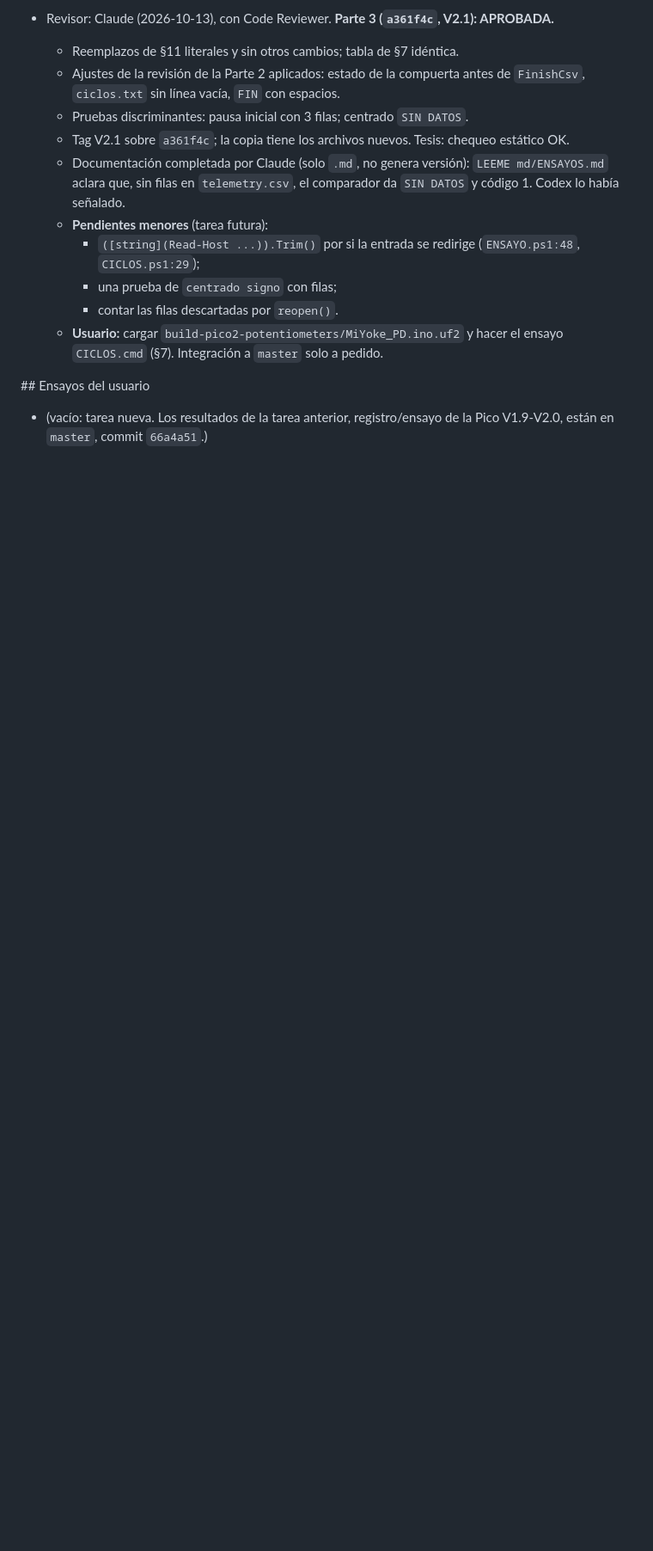
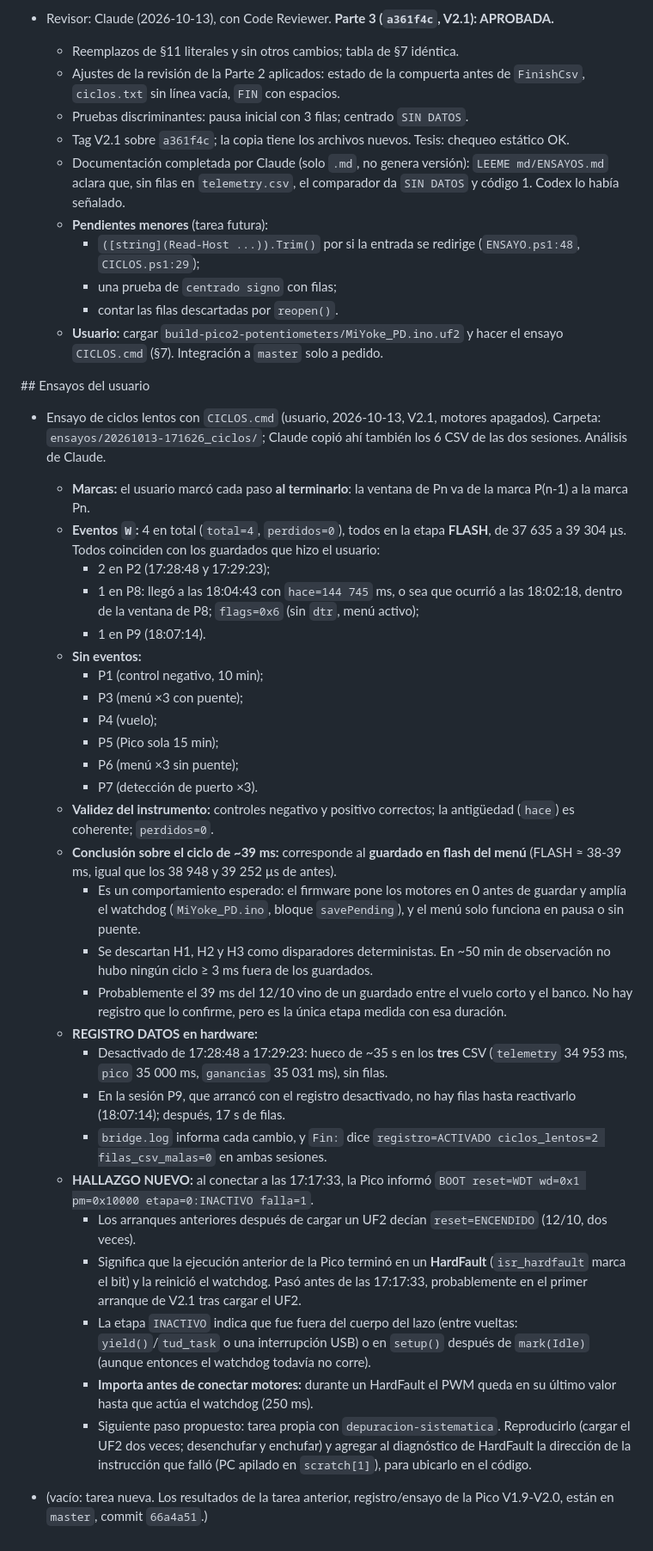
Before and after one commit to LucasN01/MY-FFB-YOKE, a Markdown page: HANDOFF.md, the part around the change. Shown at 86% size. Rendered like a GitHub page; blank space fills up the shorter version.

Commit message:
HANDOFF: ensayo CICLOS; el ciclo de 39 ms es el guardado en flash; nuevo hallazgo BOOT WDT con HardFault
Co-Authored-By: Claude Opus 5.5 <noreply@anthropic.com>

```diff
--- a/HANDOFF.md
+++ b/HANDOFF.md
@@ -196,4 +196,33 @@ Se divide en **3 partes**, porque hay estado nuevo en firmware y en puente, un r
 
 \## Ensayos del usuario
 
+- Ensayo de ciclos lentos con `CICLOS.cmd` (usuario, 2026-10-13, V2.1, motores apagados). Carpeta: `ensayos/20261013-171626_ciclos/`; Claude copió ahí también los 6 CSV de las dos sesiones. Análisis de Claude.
+  - **Marcas:** el usuario marcó cada paso **al terminarlo**: la ventana de Pn va de la marca P(n-1) a la marca Pn.
+  - **Eventos `W`:** 4 en total (`total=4`, `perdidos=0`), todos en la etapa **FLASH**, de 37 635 a 39 304 µs. Todos coinciden con los guardados que hizo el usuario:
+    - 2 en P2 (17:28:48 y 17:29:23);
+    - 1 en P8: llegó a las 18:04:43 con `hace=144 745` ms, o sea que ocurrió a las 18:02:18, dentro de la ventana de P8; `flags=0x6` (sin `dtr`, menú activo);
+    - 1 en P9 (18:07:14).
+  - **Sin eventos:**
+    - P1 (control negativo, 10 min);
+    - P3 (menú ×3 con puente);
+    - P4 (vuelo);
+    - P5 (Pico sola 15 min);
+    - P6 (menú ×3 sin puente);
+    - P7 (detección de puerto ×3).
+  - **Validez del instrumento:** controles negativo y positivo correctos; la antigüedad (`hace`) es coherente; `perdidos=0`.
+  - **Conclusión sobre el ciclo de ~39 ms:** corresponde al **guardado en flash del menú** (FLASH ≈ 38-39 ms, igual que los 38 948 y 39 252 µs de antes).
+    - Es un comportamiento esperado: el firmware pone los motores en 0 antes de guardar y amplía el watchdog (`MiYoke_PD.ino`, bloque `savePending`), y el menú solo funciona en pausa o sin puente.
+    - Se descartan H1, H2 y H3 como disparadores deterministas. En ~50 min de observación no hubo ningún ciclo ≥ 3 ms fuera de los guardados.
+    - Probablemente el 39 ms del 12/10 vino de un guardado entre el vuelo corto y el banco. No hay registro que lo confirme, pero es la única etapa medida con esa duración.
+  - **REGISTRO DATOS en hardware:**
+    - Desactivado de 17:28:48 a 17:29:23: hueco de ~35 s en los **tres** CSV (`telemetry` 34 953 ms, `pico` 35 000 ms, `ganancias` 35 031 ms), sin filas.
+    - En la sesión P9, que arrancó con el registro desactivado, no hay filas hasta reactivarlo (18:07:14); después, 17 s de filas.
+    - `bridge.log` informa cada cambio, y `Fin:` dice `registro=ACTIVADO ciclos_lentos=2 filas_csv_malas=0` en ambas sesiones.
+  - **HALLAZGO NUEVO:** al conectar a las 17:17:33, la Pico informó `BOOT reset=WDT wd=0x1 pm=0x10000 etapa=0:INACTIVO falla=1`.
+    - Los arranques anteriores después de cargar un UF2 decían `reset=ENCENDIDO` (12/10, dos veces).
+    - Significa que la ejecución anterior de la Pico terminó en un **HardFault** (`isr_hardfault` marca el bit) y la reinició el watchdog. Pasó antes de las 17:17:33, probablemente en el primer arranque de V2.1 tras cargar el UF2.
+    - La etapa `INACTIVO` indica que fue fuera del cuerpo del lazo (entre vueltas: `yield()`/`tud_task` o una interrupción USB) o en `setup()` después de `mark(Idle)` (aunque entonces el watchdog todavía no corre).
+    - **Importa antes de conectar motores:** durante un HardFault el PWM queda en su último valor hasta que actúa el watchdog (250 ms).
+    - Siguiente paso propuesto: tarea propia con `depuracion-sistematica`. Reproducirlo (cargar el UF2 dos veces; desenchufar y enchufar) y agregar al diagnóstico de HardFault la dirección de la instrucción que falló (PC apilado en `scratch[1]`), para ubicarlo en el código.
+
 - (vacío: tarea nueva. Los resultados de la tarea anterior, registro/ensayo de la Pico V1.9-V2.0, están en `master`, commit `66a4a51`.)
```
